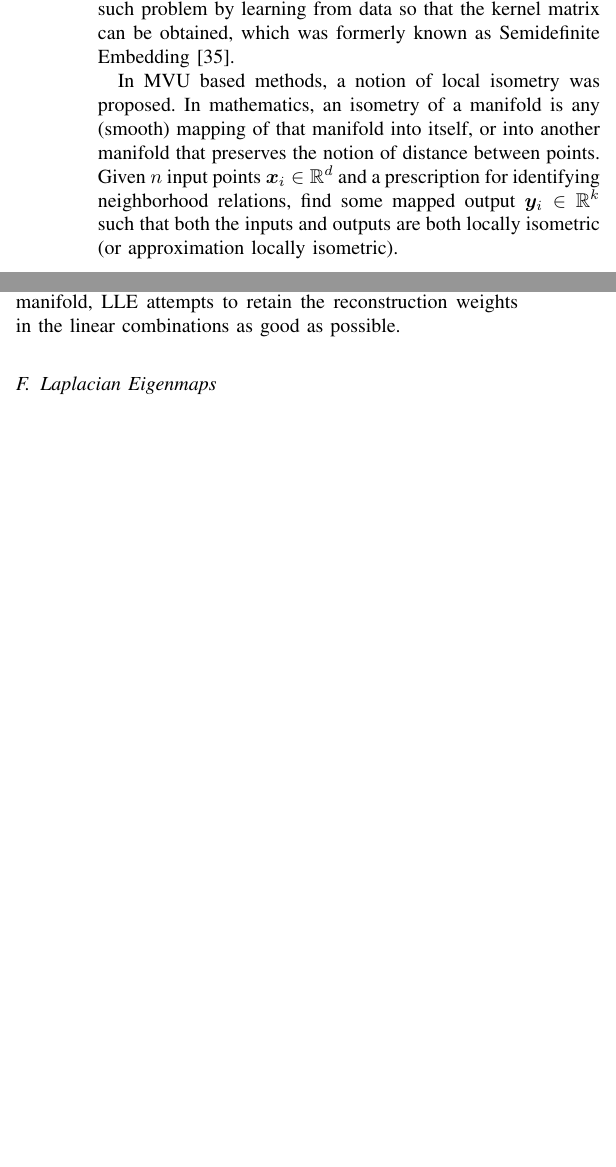
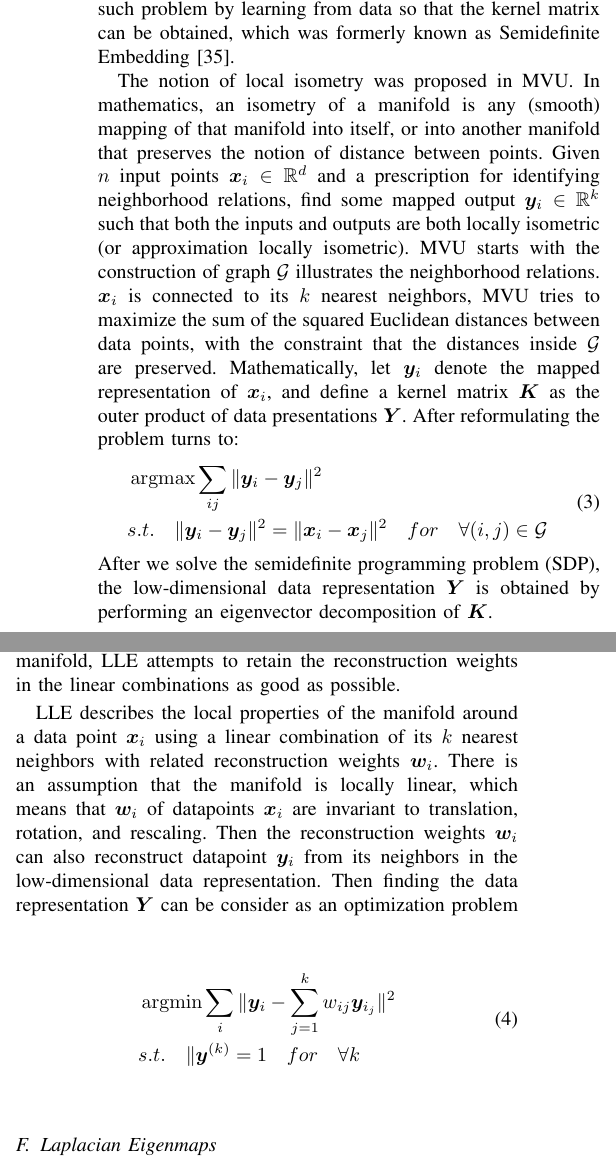
Before and after one commit to yanyan-cas/TBME2018_Latex, a LaTeX paper (ecgManifold.tex): two parts of the columns of page 3 of 8 before the commit and two parts of the columns of page 3 of 6 after it, joined at a grey line, cut so that both start at the same text, the shorter picture padded with empty space. Compiled offline with pdfLaTeX.

Commit message:
MVU
MVU describtion added.

```diff
--- a/ecgManifold.tex
+++ b/ecgManifold.tex
@@ -607,9 +607,20 @@ Since in the kernel PCA based method, the choice of kernel function is quite arb
 Sometime a poor kernel function could not lead to a good manifold embedding.
 Maximum Variance Unfolding (MVU) is a technique that attempts to solve such problem by learning from data so that the kernel matrix can be obtained, which was formerly known as Semidefinite Embedding \cite{weinberger2006unsupervised}.
 
-In MVU based methods, a notion of local isometry was proposed.
+The notion of local isometry was proposed in MVU.
 In mathematics, an isometry of a manifold is any (smooth) mapping of that manifold into itself, or into another manifold that preserves the notion of distance between points.
 Given $n$ input points $\bm{x}_i \in \mathbb{R}^d$ and a prescription for identifying neighborhood relations,  find some mapped output  $\bm{y}_i \in \mathbb{R}^k$ such that both the inputs and outputs are both locally isometric (or approximation locally isometric).
+MVU starts with the construction of graph $\mathcal{G}$ illustrates the neighborhood relations. $\bm{x}_i$ is connected to its $k$ nearest neighbors, MVU tries to maximize the sum of the squared Euclidean distances between data points, with the constraint that the distances inside $\mathcal{G}$ are preserved.
+Mathematically, let $\bm{y}_i$ denote the mapped representation of $\bm{x}_i$, and define a kernel matrix $\bm{K}$ as the outer product of data presentations $\bm{Y}$. After reformulating the problem turns to:
+\begin{equation}
+\begin{split}
+& \argmax \sum_{ij}\Vert \bm{y}_i - \bm{y}_j \Vert^2  \\
+& s.t. \quad  \Vert \bm{y}_i - \bm{y}_j \Vert^2 = \Vert \bm{x}_i - \bm{x}_j \Vert^2 \quad for \quad \forall (i, j) \in \mathcal{G} \\
+\end{split}
+\end{equation}
+After we solve the semidefinite programming problem (SDP), the low-dimensional data representation $\bm{Y}$ is obtained by performing an eigenvector decomposition of $\bm{K}$.
+
+
 
 
 %%%%%%%%%%%%%%%%%%%%%%%%%%%%%%%%%%%%
@@ -643,8 +654,17 @@ In the low-dimensional manifold, LLE attempts to retain the reconstruction weigh
 
 
 
+LLE describes the local properties of the manifold around a data point  $\bm{x}_i $ using a linear combination of its $k$ nearest neighbors with related  reconstruction weights $\bm{w}_i$.
+There is an assumption that the manifold is locally linear, which means that $\bm{w}_i$ of datapoints $\bm{x}_i$ are invariant to translation, rotation, and rescaling.
+Then the reconstruction weights $\bm{w}_i$ can also reconstruct datapoint $\bm{y}_i$ from its neighbors in the low-dimensional data representation.
+Then finding the data representation $\bm{Y}$ can be consider as an optimization problem
 
-
+\begin{equation}
+\begin{split}
+& \argmin \sum_{i}\Vert \bm{y}_i - \sum_{j=1}^k w_{ij}\bm{y}_{i_j} \Vert^2  \\
+& s.t. \quad  \Vert \bm{y}^{(k)} = 1 \quad for \quad \forall k\\
+\end{split}
+\end{equation}
 
 
 
```
Also changed, not shown: ecgManifold.tex (5 more changed lines).
